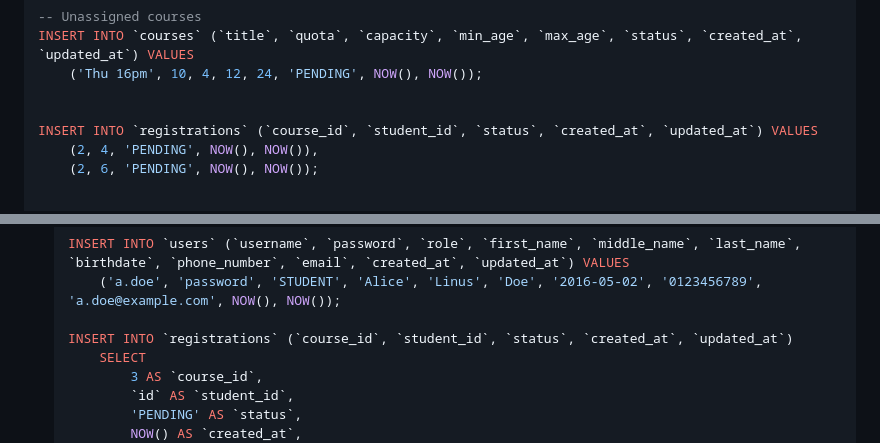
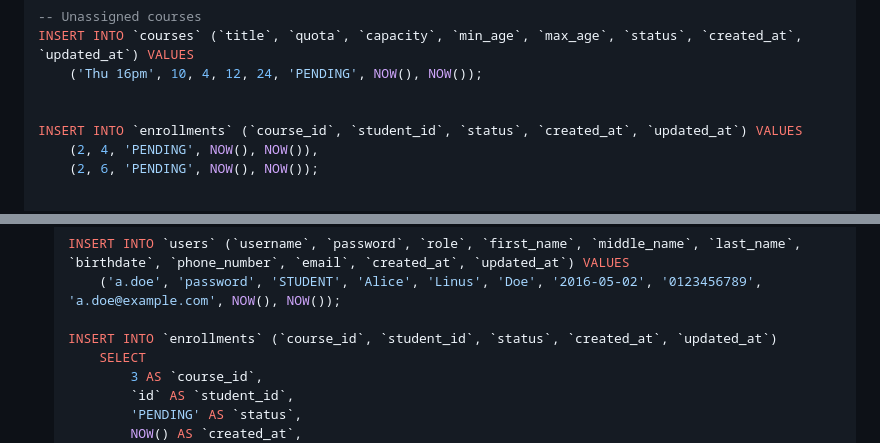
Before and after one commit to SaluteKevin/AQkid, a Markdown page: Design/use-cases.md, 2 parts joined by grey strips. GitHub-like rendering.

```diff
--- a/Design/use-cases.md
+++ b/Design/use-cases.md
@@ -200,7 +200,7 @@ INSERT INTO `courses` (`title`, `quota`, `capacity`, `min_age`, `max_age`, `stat
     ('Thu 16pm', 10, 4, 12, 24, 'PENDING', NOW(), NOW());
 
 
-INSERT INTO `registrations` (`course_id`, `student_id`, `status`, `created_at`, `updated_at`) VALUES
+INSERT INTO `enrollments` (`course_id`, `student_id`, `status`, `created_at`, `updated_at`) VALUES
     (2, 4, 'PENDING', NOW(), NOW()),
     (2, 6, 'PENDING', NOW(), NOW());
 
@@ -260,7 +260,7 @@ INSERT INTO `student_attendances` (`timeslot_id`, `student_id`) VALUES
     INSERT INTO `users` (`username`, `password`, `role`, `first_name`, `middle_name`, `last_name`, `birthdate`, `phone_number`, `email`, `created_at`, `updated_at`) VALUES
         ('a.doe', 'password', 'STUDENT', 'Alice', 'Linus', 'Doe', '2016-05-02', '0123456789', 'a.doe@example.com', NOW(), NOW());
 
-    INSERT INTO `registrations` (`course_id`, `student_id`, `status`, `created_at`, `updated_at`)
+    INSERT INTO `enrollments` (`course_id`, `student_id`, `status`, `created_at`, `updated_at`)
         SELECT
             3 AS `course_id`,
             `id` AS `student_id`,
```
Also changed, not shown: other parts of Design/use-cases.md (+7 -7 lines).
